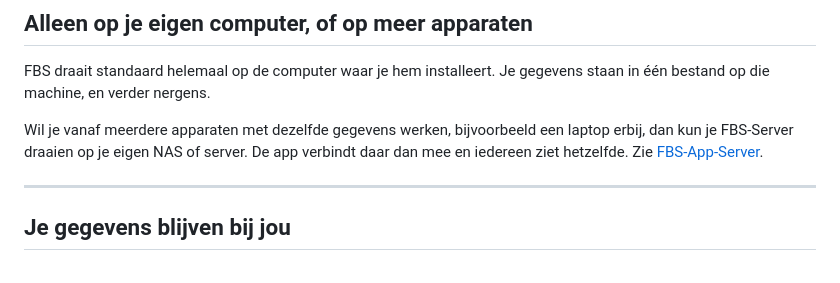
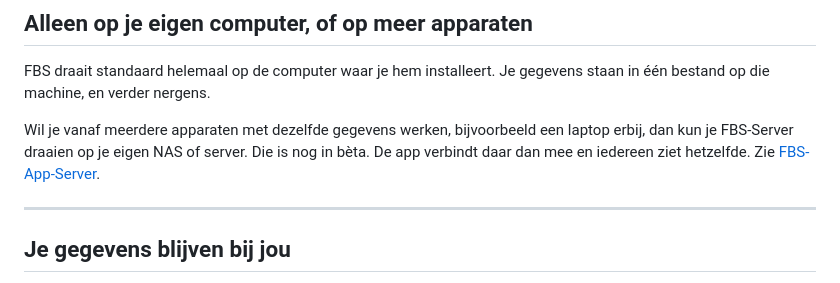
Before and after one commit to NLSection/FBS-App-Client, a Markdown page: README.md, the part around the change. GitHub-like rendering.

Commit message:
docs: landingspagina bijgewerkt (v0.11.0)

```diff
--- a/README.md
+++ b/README.md
@@ -137,8 +137,8 @@ FBS draait standaard helemaal op de computer waar je hem installeert. Je
 gegevens staan in één bestand op die machine, en verder nergens.
 
 Wil je vanaf meerdere apparaten met dezelfde gegevens werken, bijvoorbeeld een
-laptop erbij, dan kun je FBS-Server draaien op je eigen NAS of server. De app
-verbindt daar dan mee en iedereen ziet hetzelfde. Zie
+laptop erbij, dan kun je FBS-Server draaien op je eigen NAS of server. Die is
+nog in bèta. De app verbindt daar dan mee en iedereen ziet hetzelfde. Zie
 [FBS-App-Server](../../../FBS-App-Server).
 
 ---
```
